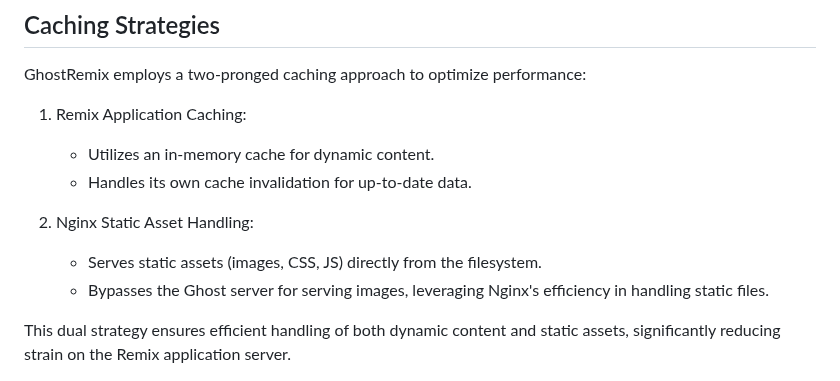
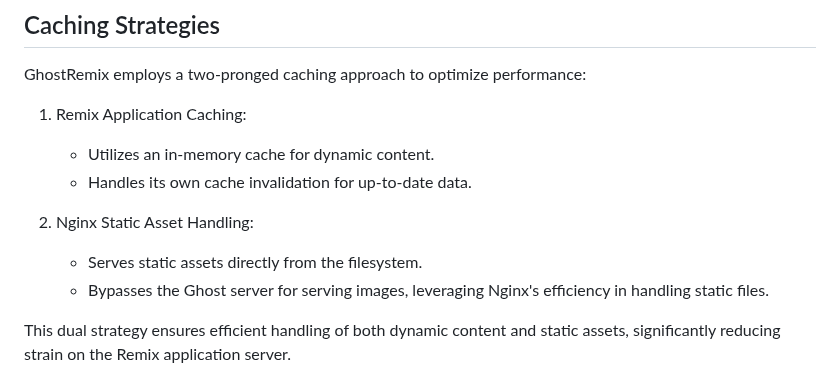
Before and after one commit to mikan-laboratory/ghost-remix, a Markdown page: README.md, the part around the change. GitHub-like rendering.

Commit message:
main: change static assets section in README

```diff
--- a/README.md
+++ b/README.md
@@ -167,7 +167,7 @@ GhostRemix employs a two-pronged caching approach to optimize performance:
 
 2. Nginx Static Asset Handling:
 
-   - Serves static assets (images, CSS, JS) directly from the filesystem.
+   - Serves static assets directly from the filesystem.
    - Bypasses the Ghost server for serving images, leveraging Nginx's efficiency in handling static files.
 
 This dual strategy ensures efficient handling of both dynamic content and static assets, significantly reducing strain on the Remix application server.
```
